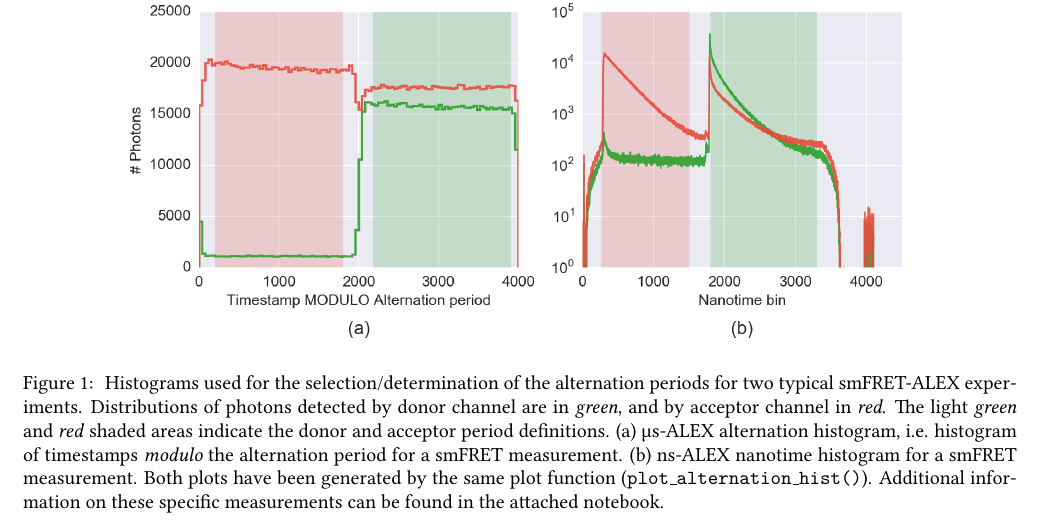
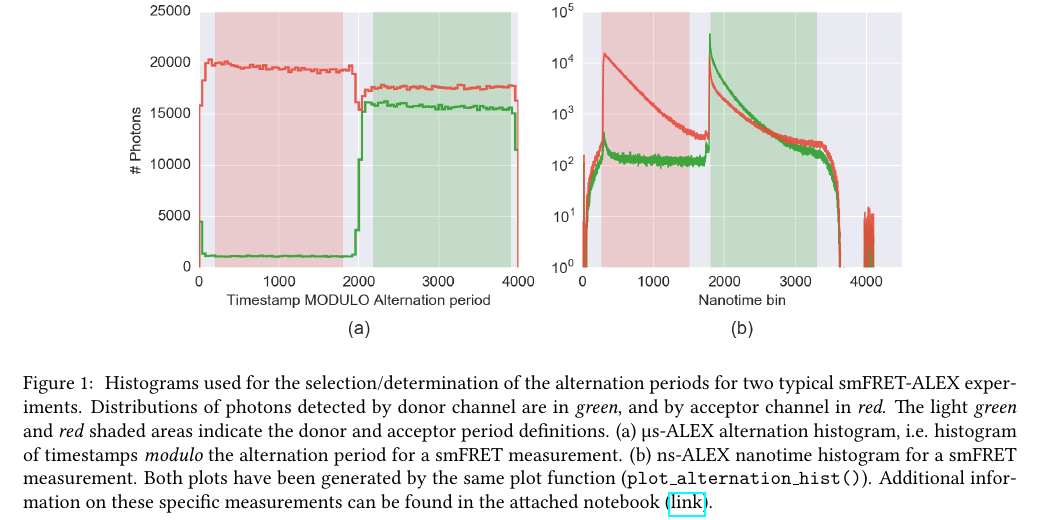
Before and after one commit to tritemio/fretbursts_paper, a LaTeX paper (main.tex, which reads figures/ALEX_alternation_double/caption.tex): part of page 6 of 22, cut so that both start at the same text. Compiled offline with pdfLaTeX.

Commit message:
edited figures/ALEX_alternation_double/caption.tex

```diff
--- a/figures/ALEX_alternation_double/caption.tex
+++ b/figures/ALEX_alternation_double/caption.tex
@@ -5,5 +5,5 @@ The light \textit{green} and \textit{red} shaded areas indicate the donor and ac
 (a) µs-ALEX alternation histogram, i.e. histogram of timestamps \textit{modulo} the alternation period for a smFRET measurement.
 (b) ns-ALEX nanotime histogram for a smFRET measurement.
 Both plots have been generated by the same plot function (\texttt{plot\_alternation\_hist()}).
-Additional information on these specific measurements can be found in the  attached notebook.
-%link to the notebook?
+Additional information on these specific measurements can be found in the attached notebook
+(\href{http://nbviewer.jupyter.org/github/tritemio/fretbursts_paper/blob/master/notebooks/Figures%20-%20ALEX%20histograms.ipynb}{link}).
```
